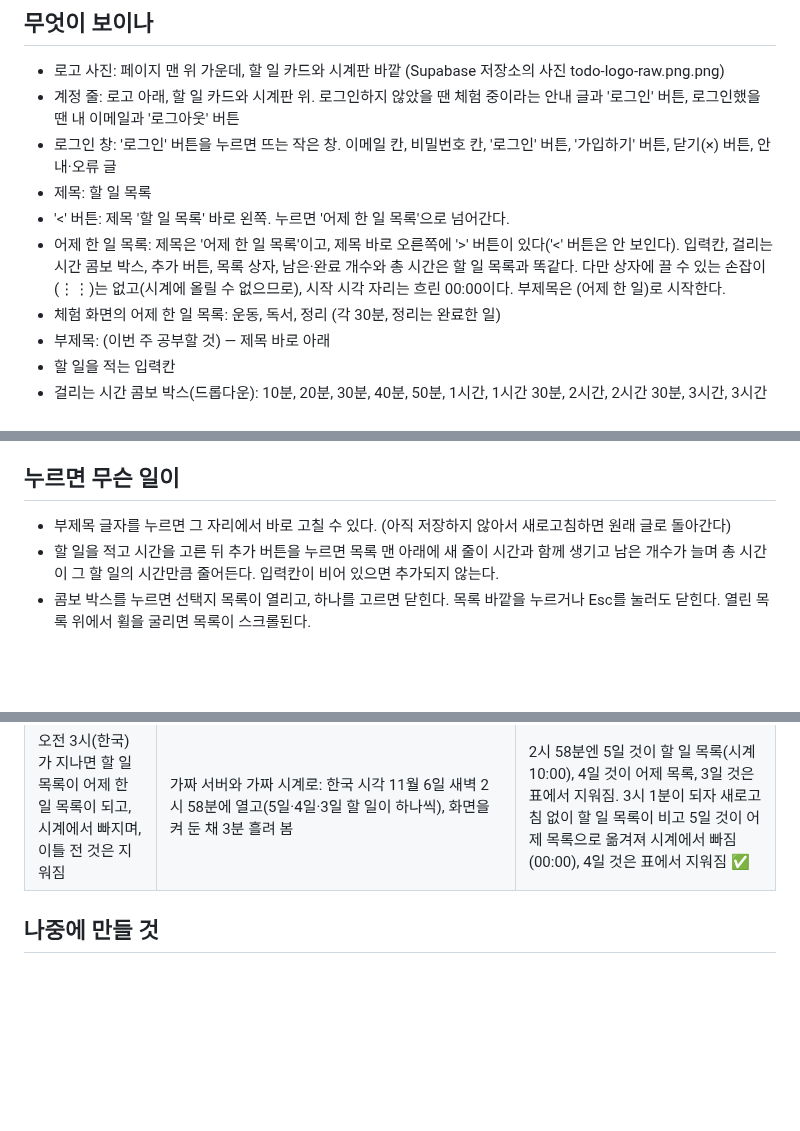
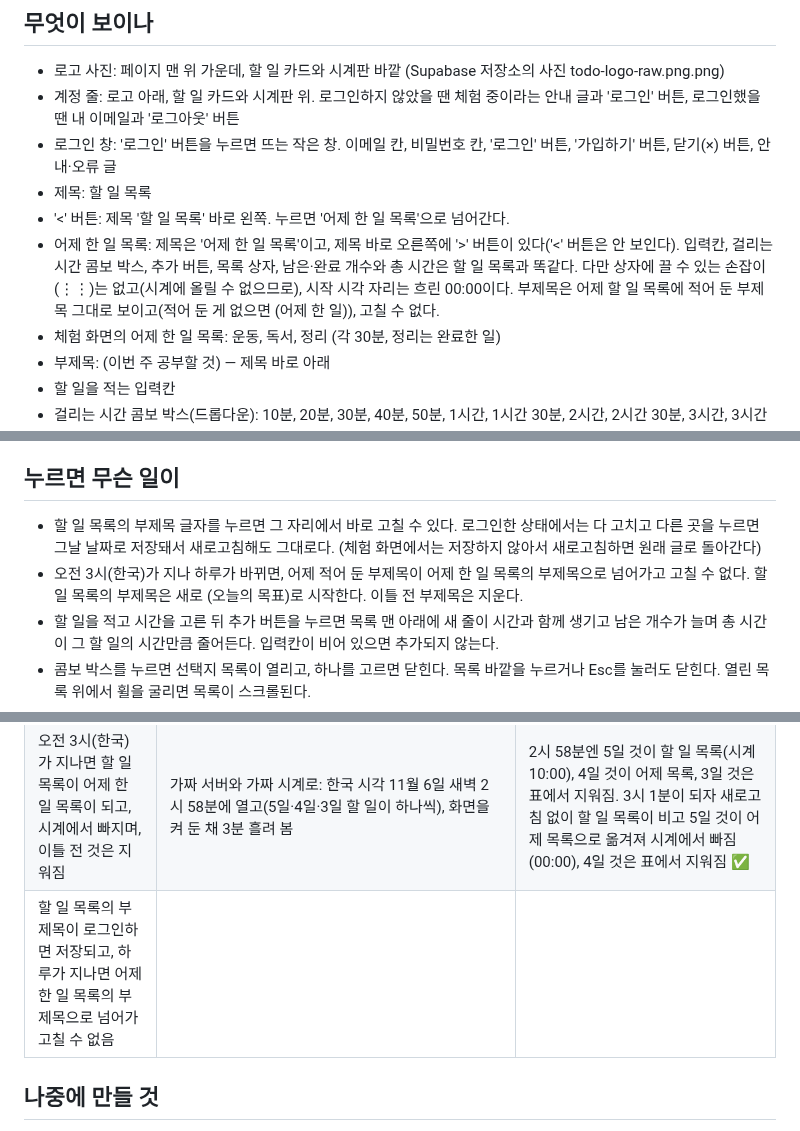
Before and after one commit to bbunning99/todo-bbunning99, a Markdown page: 명세.md, 3 parts joined by grey strips. Drawn GitHub-style; blank space fills up the shorter version.

Commit message:
명세.md에 부제목 저장과 어제 한 일로 넘기기(수정 불가) 적기
Co-Authored-By: Claude Sonnet 5.5 <noreply@anthropic.com>
Claude-Session: https://claude.ai/code/session_01C9yw9oRPzkmkTATGcfWs8A

```diff
--- a/명세.md
+++ b/명세.md
@@ -6,7 +6,7 @@
 - 로그인 창: '로그인' 버튼을 누르면 뜨는 작은 창. 이메일 칸, 비밀번호 칸, '로그인' 버튼, '가입하기' 버튼, 닫기(×) 버튼, 안내·오류 글
 - 제목: 할 일 목록
 - '<' 버튼: 제목 '할 일 목록' 바로 왼쪽. 누르면 '어제 한 일 목록'으로 넘어간다.
-- 어제 한 일 목록: 제목은 '어제 한 일 목록'이고, 제목 바로 오른쪽에 '>' 버튼이 있다('<' 버튼은 안 보인다). 입력칸, 걸리는 시간 콤보 박스, 추가 버튼, 목록 상자, 남은·완료 개수와 총 시간은 할 일 목록과 똑같다. 다만 상자에 끌 수 있는 손잡이(⋮⋮)는 없고(시계에 올릴 수 없으므로), 시작 시각 자리는 흐린 00:00이다. 부제목은 (어제 한 일)로 시작한다.
+- 어제 한 일 목록: 제목은 '어제 한 일 목록'이고, 제목 바로 오른쪽에 '>' 버튼이 있다('<' 버튼은 안 보인다). 입력칸, 걸리는 시간 콤보 박스, 추가 버튼, 목록 상자, 남은·완료 개수와 총 시간은 할 일 목록과 똑같다. 다만 상자에 끌 수 있는 손잡이(⋮⋮)는 없고(시계에 올릴 수 없으므로), 시작 시각 자리는 흐린 00:00이다. 부제목은 어제 할 일 목록에 적어 둔 부제목 그대로 보이고(적어 둔 게 없으면 (어제 한 일)), 고칠 수 없다.
 - 체험 화면의 어제 한 일 목록: 운동, 독서, 정리 (각 30분, 정리는 완료한 일)
 - 부제목: (이번 주 공부할 것) — 제목 바로 아래
 - 할 일을 적는 입력칸
@@ -57,7 +57,8 @@
 - 상자를 끌고 가는 동안 상자가 손가락·마우스를 따라다니고, 시계판 위에 오면 시계판 테두리의 빛이 더 세진다.
 
 ## 누르면 무슨 일이
-- 부제목 글자를 누르면 그 자리에서 바로 고칠 수 있다. (아직 저장하지 않아서 새로고침하면 원래 글로 돌아간다)
+- 할 일 목록의 부제목 글자를 누르면 그 자리에서 바로 고칠 수 있다. 로그인한 상태에서는 다 고치고 다른 곳을 누르면 그날 날짜로 저장돼서 새로고침해도 그대로다. (체험 화면에서는 저장하지 않아서 새로고침하면 원래 글로 돌아간다)
+- 오전 3시(한국)가 지나 하루가 바뀌면, 어제 적어 둔 부제목이 어제 한 일 목록의 부제목으로 넘어가고 고칠 수 없다. 할 일 목록의 부제목은 새로 (오늘의 목표)로 시작한다. 이틀 전 부제목은 지운다.
 - 할 일을 적고 시간을 고른 뒤 추가 버튼을 누르면 목록 맨 아래에 새 줄이 시간과 함께 생기고 남은 개수가 늘며 총 시간이 그 할 일의 시간만큼 줄어든다. 입력칸이 비어 있으면 추가되지 않는다.
 - 콤보 박스를 누르면 선택지 목록이 열리고, 하나를 고르면 닫힌다. 목록 바깥을 누르거나 Esc를 눌러도 닫힌다. 열린 목록 위에서 휠을 굴리면 목록이 스크롤된다.
 - 콤보 박스 위에 마우스를 올리고 가운데 휠을 굴리면 선택지가 한 칸씩 바뀐다. (아래로 굴리면 다음 칸, 위로 굴리면 이전 칸)
@@ -135,6 +136,7 @@
 | 어제 한 일 목록에서도 추가·체크·삭제·별표가 되고, 어제 날짜로 저장됨 | 가짜 서버로: 체험 화면 어제 목록(운동·독서·정리)에서 수학 추가, 운동 체크, 독서 별표, 정리 삭제. 로그인해서 오늘·어제 목록에 하나씩 추가 | 체험 화면은 독서·운동·수학, 남은 2개·완료 1개·총 시간 22시간 50분으로 바뀌고 저장 요청은 안 나감. 로그인하면 오늘 것은 day 11월 5일, 어제 것은 11월 4일로 todos 표에 들어감 ✅ |
 | 어제 한 일 목록은 시계에 올릴 수 없고, 보는 동안 시계판이 비어 있음 | 가짜 서버로: 할 일 목록의 영어를 6시에 올린 뒤 '<'를 누르고, 어제 목록의 상자를 시계로 끌어 봄 | 어제 목록에는 손잡이가 안 보이고, 끌어도 시계에 안 올라감. 보는 동안 띠 0개, '>'를 누르면 영어 띠가 다시 보임 ✅ |
 | 오전 3시(한국)가 지나면 할 일 목록이 어제 한 일 목록이 되고, 시계에서 빠지며, 이틀 전 것은 지워짐 | 가짜 서버와 가짜 시계로: 한국 시각 11월 6일 새벽 2시 58분에 열고(5일·4일·3일 할 일이 하나씩), 화면을 켜 둔 채 3분 흘려 봄 | 2시 58분엔 5일 것이 할 일 목록(시계 10:00), 4일 것이 어제 목록, 3일 것은 표에서 지워짐. 3시 1분이 되자 새로고침 없이 할 일 목록이 비고 5일 것이 어제 목록으로 옮겨져 시계에서 빠짐(00:00), 4일 것은 표에서 지워짐 ✅ |
+| 할 일 목록의 부제목이 로그인하면 저장되고, 하루가 지나면 어제 한 일 목록의 부제목으로 넘어가 고칠 수 없음 | | |
 
 ## 나중에 만들 것
 
```
